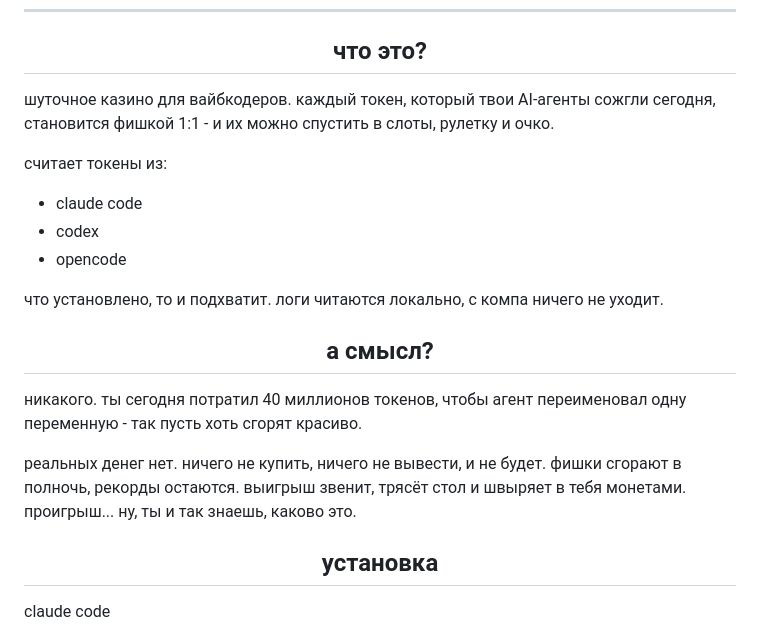
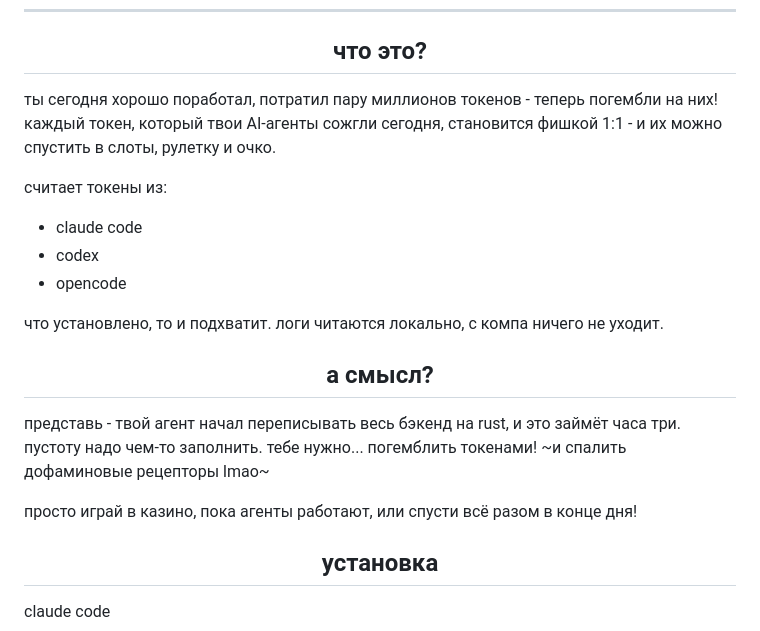
Before and after one commit to szarkans/gamble-your-tokens, a Markdown page: README.ru.md, the part around the change printed below. Rendered like a GitHub page.

```diff
--- a/README.ru.md
+++ b/README.ru.md
@@ -8,7 +8,8 @@
 
 <h2 align="center">что это?</h2>
 
-шуточное казино для вайбкодеров. каждый токен, который твои AI-агенты сожгли сегодня, становится фишкой 1:1 - и их можно спустить в слоты, рулетку и очко.
+ты сегодня хорошо поработал, потратил пару миллионов токенов - теперь погембли на них!
+каждый токен, который твои AI-агенты сожгли сегодня, становится фишкой 1:1 - и их можно спустить в слоты, рулетку и очко.
 
 считает токены из:
 
@@ -20,9 +21,9 @@
 
 <h2 align="center">а смысл?</h2>
 
-никакого. ты сегодня потратил 40 миллионов токенов, чтобы агент переименовал одну переменную - так пусть хоть сгорят красиво.
+представь - твой агент начал переписывать весь бэкенд на rust, и это займёт часа три. пустоту надо чем-то заполнить. тебе нужно... погемблить токенами! ~и спалить дофаминовые рецепторы lmao~
 
-реальных денег нет. ничего не купить, ничего не вывести, и не будет. фишки сгорают в полночь, рекорды остаются. выигрыш звенит, трясёт стол и швыряет в тебя монетами. проигрыш... ну, ты и так знаешь, каково это.
+просто играй в казино, пока агенты работают, или спусти всё разом в конце дня!
 
 <h2 align="center">установка</h2>
 
```
Also changed, not shown: other parts of README.ru.md (+2 -12 lines), README.md (+6 -15 lines), README.zh.md (+6 -15 lines), assets/tiny_window.png (added).
